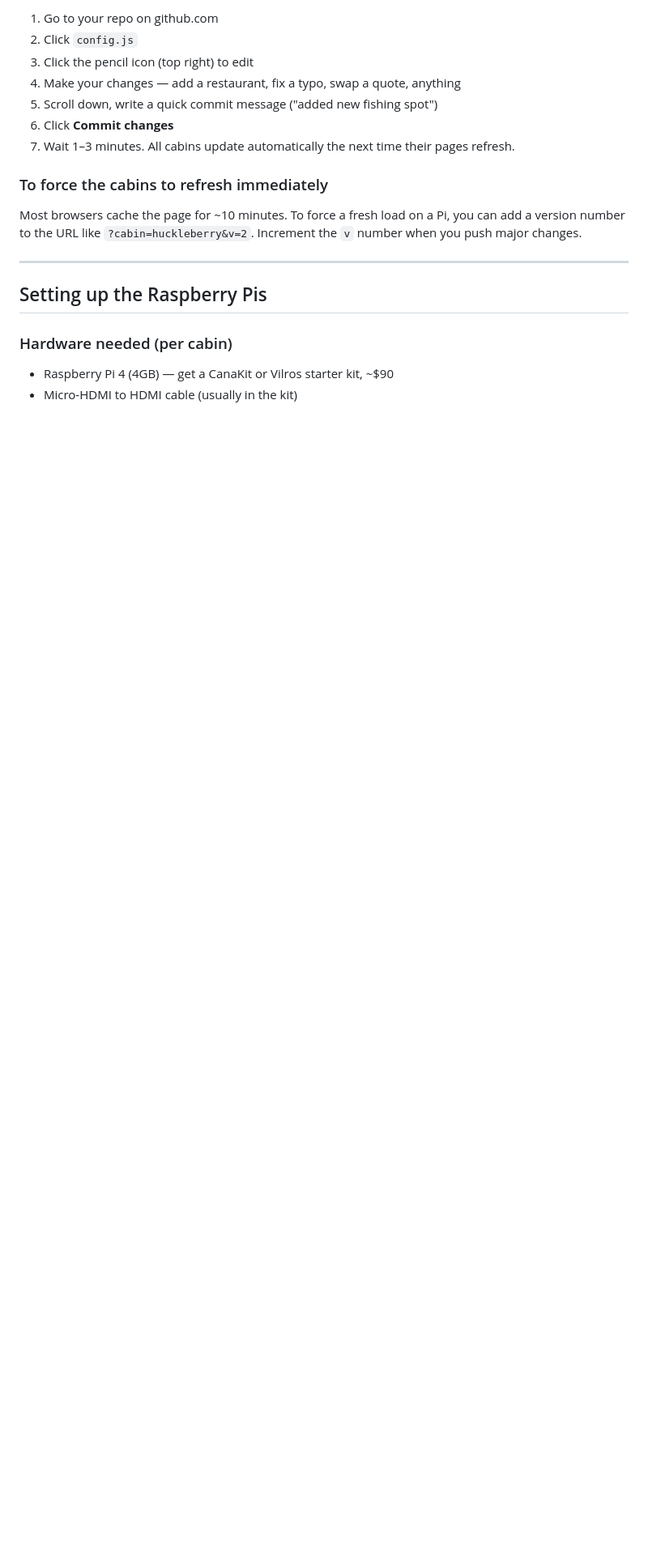
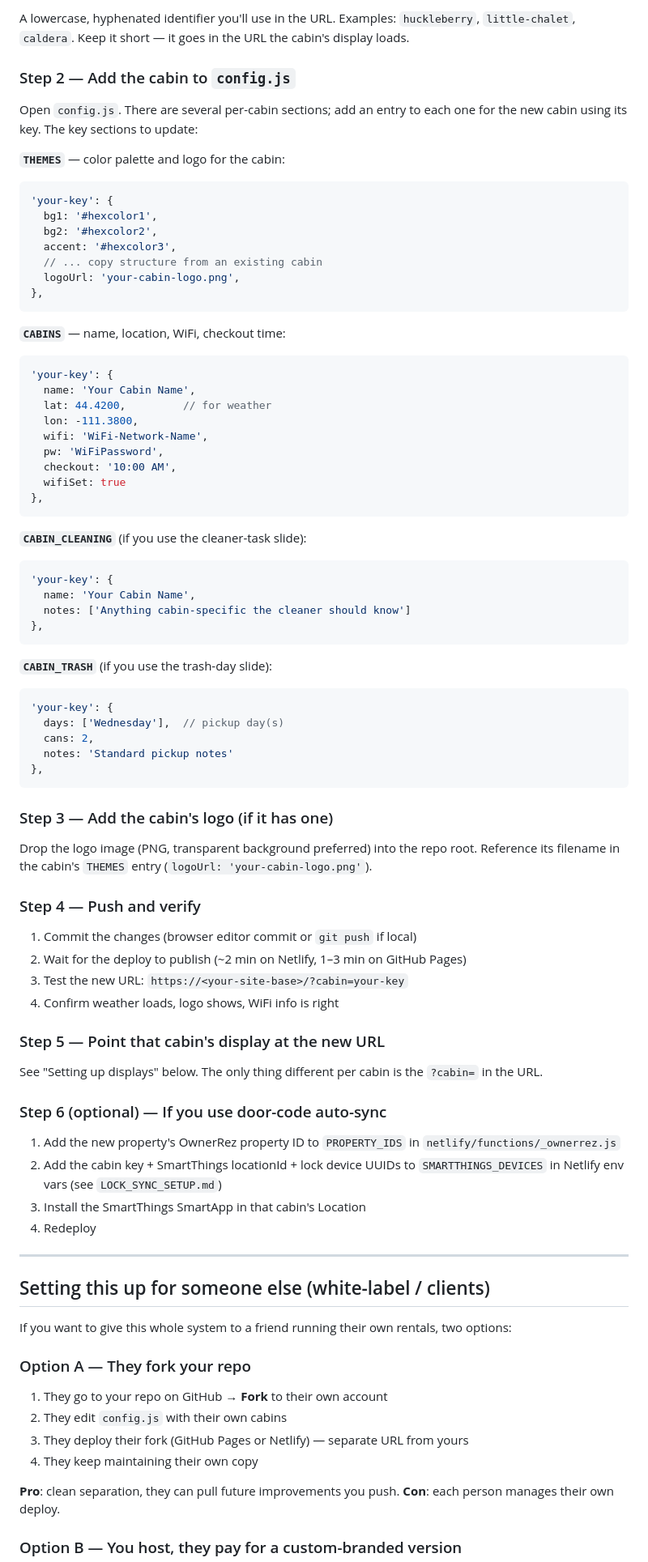
Before and after one commit to lovinteara/cabin-welcome-screen, a Markdown page: README.md, the part around one of its changes. Shown at 81% size. Drawn GitHub-style; blank space fills up the shorter version.

````diff
--- a/README.md
+++ b/README.md
@@ -75,20 +57,88 @@ The big payoff of GitHub Pages: edit once, all 8 cabins update.
 
-1. Go to your repo on github.com
-2. Click `config.js`
-3. Click the pencil icon (top right) to edit
-4. Make your changes — add a restaurant, fix a typo, swap a quote, anything
-5. Scroll down, write a quick commit message ("added new fishing spot")
-6. Click **Commit changes**
-7. Wait 1–3 minutes. All cabins update automatically the next time their pages refresh.
+A lowercase, hyphenated identifier you'll use in the URL. Examples: `huckleberry`, `little-chalet`, `caldera`. Keep it short — it goes in the URL the cabin's display loads.
 
-### To force the cabins to refresh immediately
+### Step 2 — Add the cabin to `config.js`
 
-Most browsers cache the page for ~10 minutes. To force a fresh load on a Pi, you can add a version number to the URL like `?cabin=huckleberry&v=2`. Increment the `v` number when you push major changes.
+Open `config.js`. There are several per-cabin sections; add an entry to each one for the new cabin using its key. The key sections to update:
+
+**`THEMES`** — color palette and logo for the cabin:
+```javascript
+'your-key': {
+  bg1: '#hexcolor1',
+  bg2: '#hexcolor2',
+  accent: '#hexcolor3',
+  // ... copy structure from an existing cabin
+  logoUrl: 'your-cabin-logo.png',
+},
+```
+
+**`CABINS`** — name, location, WiFi, checkout time:
+```javascript
+'your-key': {
+  name: 'Your Cabin Name',
+  lat: 44.4200,         // for weather
+  lon: -111.3800,
+  wifi: 'WiFi-Network-Name',
+  pw: 'WiFiPassword',
+  checkout: '10:00 AM',
+  wifiSet: true
+},
+```
+
+**`CABIN_CLEANING`** (if you use the cleaner-task slide):
+```javascript
+'your-key': {
+  name: 'Your Cabin Name',
+  notes: ['Anything cabin-specific the cleaner should know']
+},
+```
+
+**`CABIN_TRASH`** (if you use the trash-day slide):
+```javascript
+'your-key': {
+  days: ['Wednesday'],  // pickup day(s)
+  cans: 2,
+  notes: 'Standard pickup notes'
+},
+```
+
+### Step 3 — Add the cabin's logo (if it has one)
+
+Drop the logo image (PNG, transparent background preferred) into the repo root. Reference its filename in the cabin's `THEMES` entry (`logoUrl: 'your-cabin-logo.png'`).
+
+### Step 4 — Push and verify
+
+1. Commit the changes (browser editor commit or `git push` if local)
+2. Wait for the deploy to publish (~2 min on Netlify, 1–3 min on GitHub Pages)
+3. Test the new URL: `https://<your-site-base>/?cabin=your-key`
+4. Confirm weather loads, logo shows, WiFi info is right
+
+### Step 5 — Point that cabin's display at the new URL
+
+See "Setting up displays" below. The only thing different per cabin is the `?cabin=` in the URL.
+
+### Step 6 (optional) — If you use door-code auto-sync
+
+1. Add the new property's OwnerRez property ID to `PROPERTY_IDS` in `netlify/functions/_ownerrez.js`
+2. Add the cabin key + SmartThings locationId + lock device UUIDs to `SMARTTHINGS_DEVICES` in Netlify env vars (see `LOCK_SYNC_SETUP.md`)
+3. Install the SmartThings SmartApp in that cabin's Location
+4. Redeploy
 
 ---
 
-## Setting up the Raspberry Pis
+## Setting this up for someone else (white-label / clients)
 
-### Hardware needed (per cabin)
-- Raspberry Pi 4 (4GB) — get a CanaKit or Vilros starter kit, ~$90
-- Micro-HDMI to HDMI cable (usually in the kit)
+If you want to give this whole system to a friend running their own rentals, two options:
+
+### Option A — They fork your repo
+
+1. They go to your repo on GitHub → **Fork** to their own account
+2. They edit `config.js` with their own cabins
+3. They deploy their fork (GitHub Pages or Netlify) — separate URL from yours
+4. They keep maintaining their own copy
+
+**Pro**: clean separation, they can pull future improvements you push.
+**Con**: each person manages their own deploy.
+
+### Option B — You host, they pay for a custom-branded version
+
````
Also changed, not shown: other parts of README.md (+165 -242 lines).
